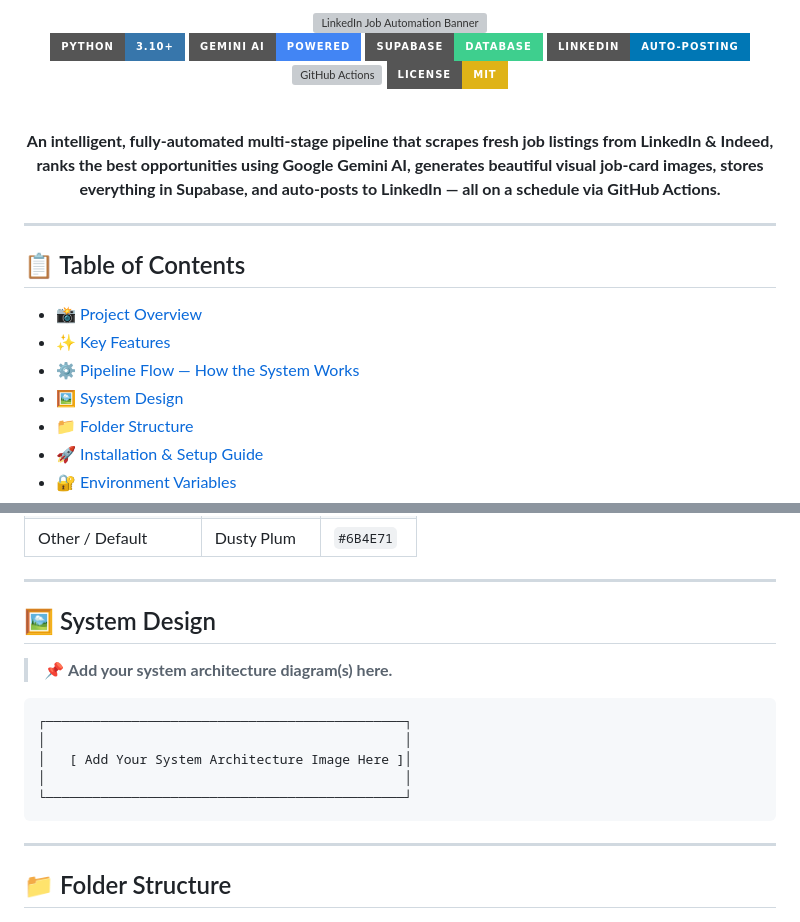
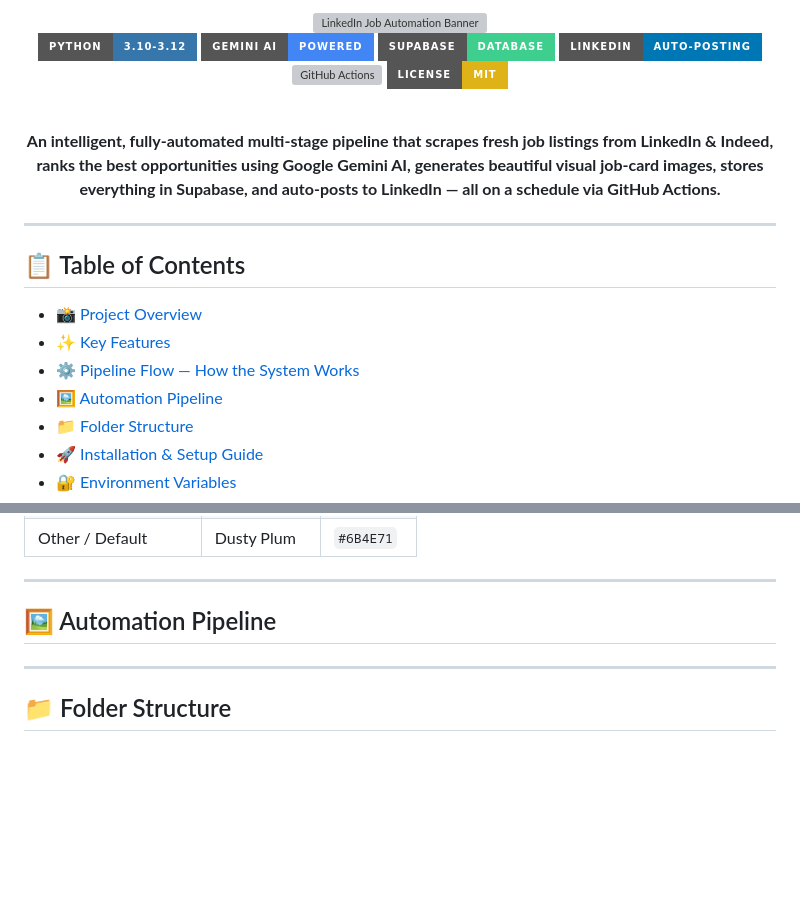
Before and after one commit to Developer359/Linkdin-Automation, a Markdown page: README.md, 2 parts joined by grey strips. Drawn GitHub-style; badges without logos; blank space fills up the shorter version; grey boxes are pictures that could not be loaded.

````diff
--- a/README.md
+++ b/README.md
@@ -10,7 +10,7 @@
 <!-- ============================================================ -->
 <!--                        BADGES                               -->
 <!-- ============================================================ -->
-![Python](https://img.shields.io/badge/Python-3.10%2B-3776AB?style=for-the-badge&logo=python&logoColor=white)
+![Python](https://img.shields.io/badge/Python-3.10--3.12-3776AB?style=for-the-badge&logo=python&logoColor=white)
 ![Gemini AI](https://img.shields.io/badge/Gemini_AI-Powered-4285F4?style=for-the-badge&logo=google&logoColor=white)
 ![Supabase](https://img.shields.io/badge/Supabase-Database-3ECF8E?style=for-the-badge&logo=supabase&logoColor=white)
 ![LinkedIn](https://img.shields.io/badge/LinkedIn-Auto--Posting-0077B5?style=for-the-badge&logo=linkedin&logoColor=white)
@@ -30,7 +30,7 @@
 - [📸 Project Overview](#-project-overview)
 - [✨ Key Features](#-key-features)
 - [⚙️ Pipeline Flow — How the System Works](#️-pipeline-flow--how-the-system-works)
-- [🖼️ System Design](#️-system-design)
+- [🖼️ Automation Pipeline](#️-automation-pipeline)
 - [📁 Folder Structure](#-folder-structure)
 - [🚀 Installation & Setup Guide](#-installation--setup-guide)
 - [🔐 Environment Variables](#-environment-variables)
@@ -221,7 +221,7 @@ Each job category gets a distinct brand color injected into the visual card:
 
 ---
 
-## 🖼️ System Design
+## 🖼️ Automation Pipeline
 
-> 📌 **Add your system architecture diagram(s) here.**
+<!-- Add your automation pipeline images below -->
 
@@ -233,11 +228,4 @@ Each job category gets a distinct brand color injected into the visual card:
 
-```
-┌──────────────────────────────────────────────┐
-│                                              │
-│   [ Add Your System Architecture Image Here ]│
-│                                              │
-└──────────────────────────────────────────────┘
-```
 
 ---
 
````
Also changed, not shown: other parts of README.md (+31 -90 lines).
